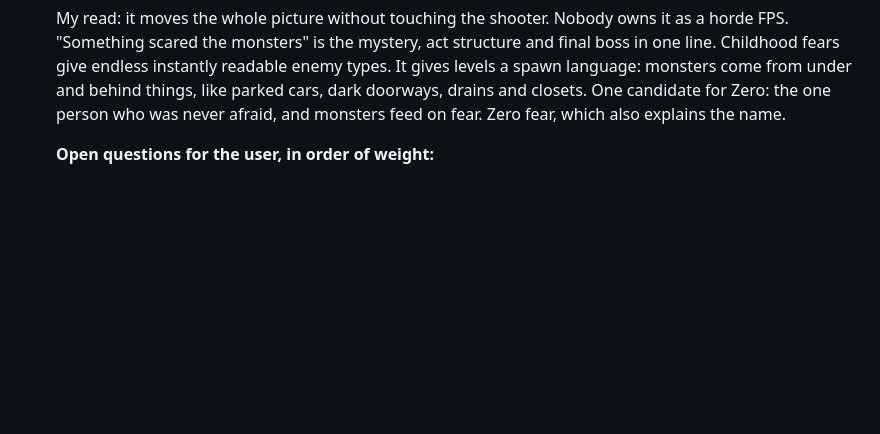
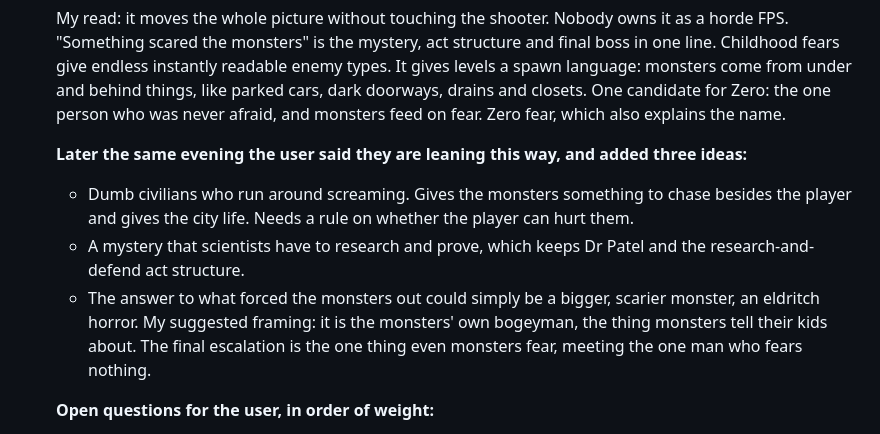
Before and after one commit to CaptainTiki/Zero, a Markdown page: working.md, the part around the change. Rendered like a GitHub page; blank space fills up the shorter version.

```diff
--- a/working.md
+++ b/working.md
@@ -22,6 +22,16 @@ Last updated: September 13, 2026
    monsters come from under and behind things, like parked cars, dark doorways, drains and closets.
    One candidate for Zero: the one person who was never afraid, and monsters feed on fear. Zero
    fear, which also explains the name.
+
+   **Later the same evening the user said they are leaning this way, and added three ideas:**
+   - Dumb civilians who run around screaming. Gives the monsters something to chase besides the
+     player and gives the city life. Needs a rule on whether the player can hurt them.
+   - A mystery that scientists have to research and prove, which keeps Dr Patel and the
+     research-and-defend act structure.
+   - The answer to what forced the monsters out could simply be a bigger, scarier monster, an
+     eldritch horror. My suggested framing: it is the monsters' own bogeyman, the thing monsters
+     tell their kids about. The final escalation is the one thing even monsters fear, meeting the
+     one man who fears nothing.
 
    **Open questions for the user, in order of weight:**
    - What scared the monsters? It is the final boss.
```
Also changed, not shown: docs/STORY.md (+12 -1 lines).
